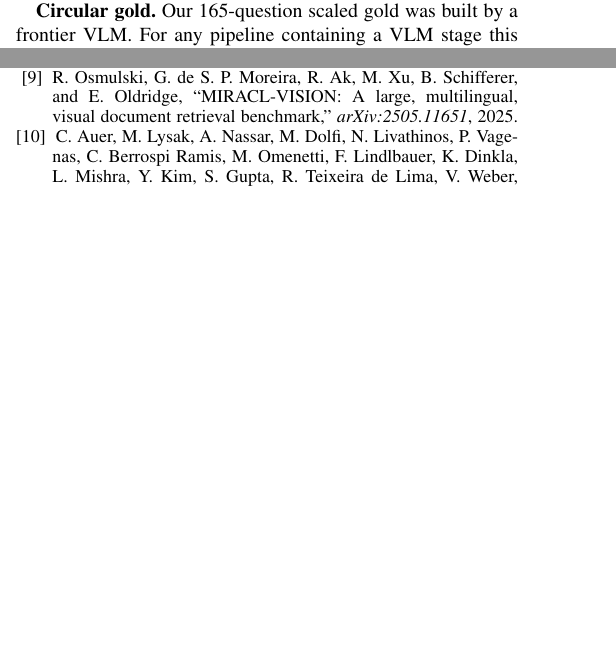
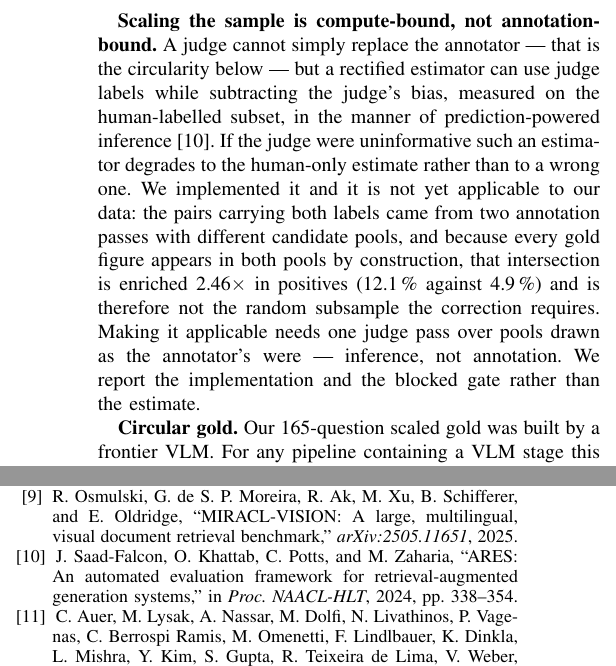
Before and after one commit to RantAI-dev/ikat, a LaTeX paper (paper/main.tex): two parts of the columns of pages 6 and 7 of 7 before the commit and two parts of the columns of page 7 of 7 after it, joined at a grey line, cut at the place of the change, the shorter picture padded with empty space. Compiled offline with pdfLaTeX.

Commit message:
Fold the judge-scaling result into the paper, and reference every table
Three things the manuscript was missing after the recent surgery.

The judge agreement figure was stated for one protocol only. It now reports both
— 0.552 at eight candidates, 0.662 at six, with the difference attributed to pool
size — and the permissiveness ratio that puts those numbers in context.

Threats to Validity gains the result that changes what the principal threat costs
to fix. The sample is still 48 items, but scaling it is now inference rather than
annotation: a rectified estimator is implemented, and the paper states plainly
that it does not yet apply here because the doubly-labelled pairs are enriched
2.46x in positives by the construction of the two candidate pools. Reporting the
blocked gate rather than the estimate is the point.

Table II was never referenced from the text, which is a style error in IEEE and
worth catching before a reviewer does. All five tables are now cited where they
are discussed.

ARES is cited for prediction-powered inference; author list, venue and page range
verified against the ACL Anthology entry.

```diff
--- a/paper/main.tex
+++ b/paper/main.tex
@@ -667,6 +671,20 @@ is $\pm$0.014 F1, so differences smaller than that are not resolvable, and we
 decline to claim any. The MRAMG result carries the generalisation weight precisely
 because it is external, larger ($n = 200$) and authored by others.
 
+\textbf{Scaling the sample is compute-bound, not annotation-bound.} A judge
+cannot simply replace the annotator --- that is the circularity below --- but a
+rectified estimator can use judge labels while subtracting the judge's bias,
+measured on the human-labelled subset, in the manner of prediction-powered
+inference~\cite{ares}. If the judge were uninformative such an estimator degrades
+to the human-only estimate rather than to a wrong one. We implemented it and it is
+not yet applicable to our data: the pairs carrying both labels came from two
+annotation passes with different candidate pools, and because every gold figure
+appears in both pools by construction, that intersection is enriched 2.46$\times$
+in positives (12.1\,\% against 4.9\,\%) and is therefore not the random subsample
+the correction requires. Making it applicable needs one judge pass over pools
+drawn as the annotator's were --- inference, not annotation. We report the
+implementation and the blocked gate rather than the estimate.
+
 \textbf{Circular gold.} Our 165-question scaled gold was built by a frontier VLM.
 For any pipeline containing a VLM stage this inflates results --- measured
 directly: the same selector scores 0.521 against that gold and 0.283 against
@@ -763,6 +781,11 @@ R.~Osmulski, G.~de S.~P. Moreira, R.~Ak, M.~Xu, B.~Schifferer, and E.~Oldridge,
 ``MIRACL-VISION: A large, multilingual, visual document retrieval benchmark,''
 \emph{arXiv:2505.11651}, 2025.
 
+\bibitem{ares}
+J.~Saad-Falcon, O.~Khattab, C.~Potts, and M.~Zaharia, ``ARES: An automated
+evaluation framework for retrieval-augmented generation systems,'' in
+\emph{Proc.\ NAACL-HLT}, 2024, pp.~338--354.
+
 \bibitem{docling}
 C.~Auer, M.~Lysak, A.~Nassar, M.~Dolfi, N.~Livathinos, P.~Vagenas, C.~Berrospi
 Ramis, M.~Omenetti, F.~Lindlbauer, K.~Dinkla, L.~Mishra, Y.~Kim, S.~Gupta,
```
Also changed, not shown: paper/main.pdf, paper/main.tex (12 more changed lines).
